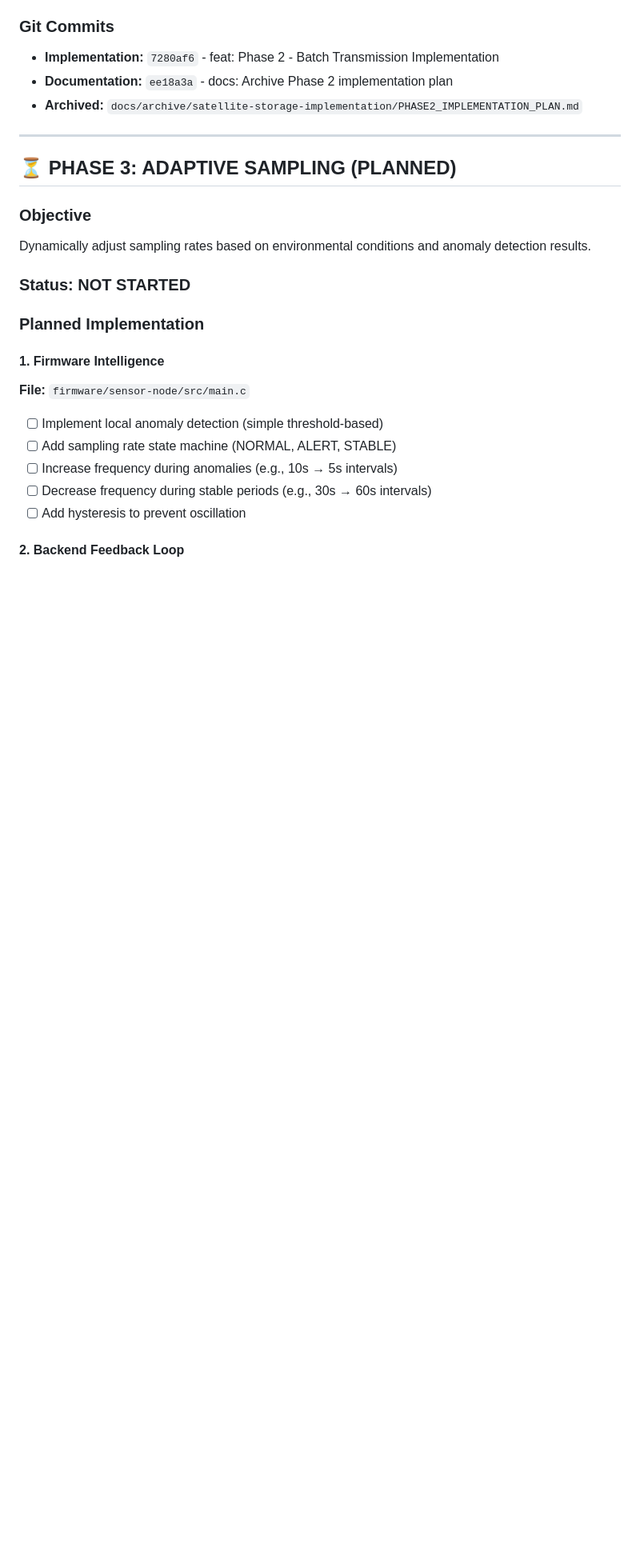
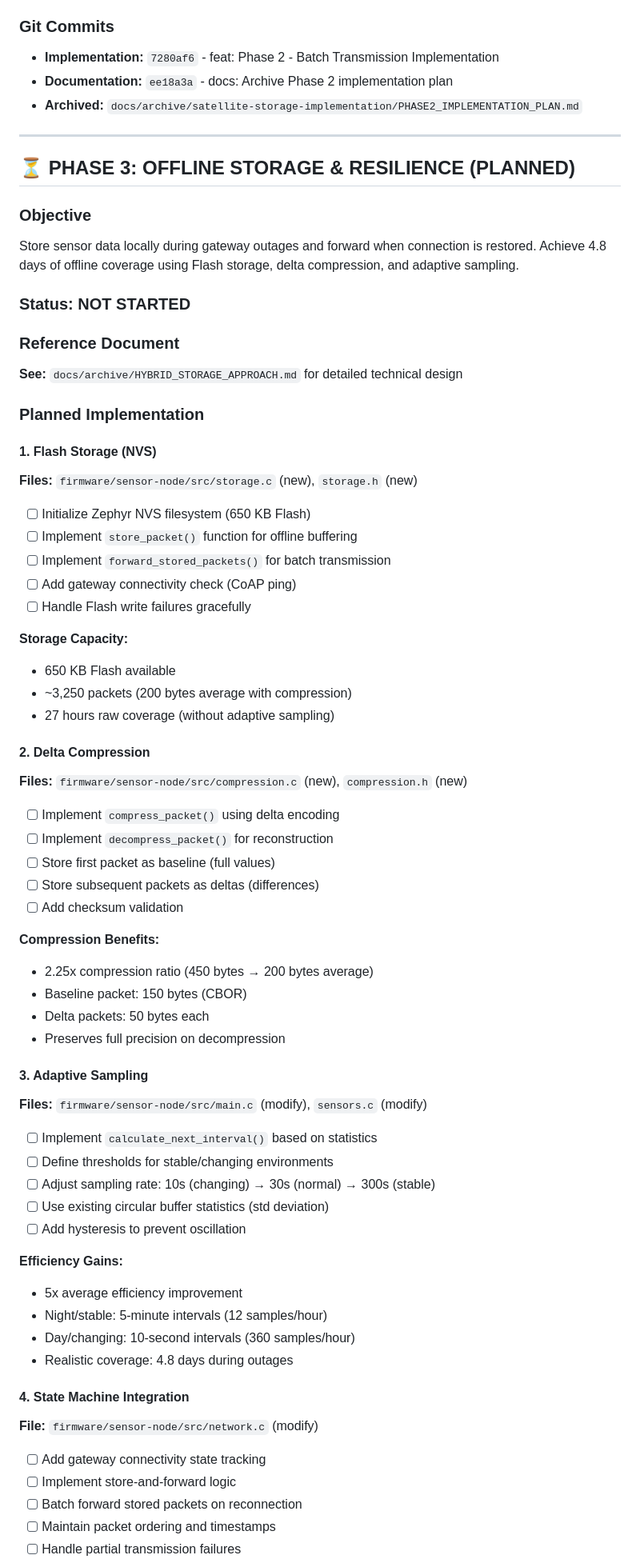
Before and after one commit to muhammadsaleem-dev/ssns-openthread-iot, a Markdown page: SATELLITE_STORAGE_ROADMAP.md, the part around one of its changes. Shown at 80% size. Rendered like a GitHub page; blank space fills up the shorter version.

```diff
--- a/SATELLITE_STORAGE_ROADMAP.md
+++ b/SATELLITE_STORAGE_ROADMAP.md
@@ -153,21 +153,64 @@ Sample sensors frequently (6s) but transmit in batches (30s) to maintain data gr
 
 ---
 
-## ⏳ PHASE 3: ADAPTIVE SAMPLING (PLANNED)
+## ⏳ PHASE 3: OFFLINE STORAGE & RESILIENCE (PLANNED)
 
 ### Objective
-Dynamically adjust sampling rates based on environmental conditions and anomaly detection results.
+Store sensor data locally during gateway outages and forward when connection is restored. Achieve 4.8 days of offline coverage using Flash storage, delta compression, and adaptive sampling.
 
 ### Status: **NOT STARTED**
 
+### Reference Document
+**See:** `docs/archive/HYBRID_STORAGE_APPROACH.md` for detailed technical design
+
 ### Planned Implementation
 
-#### 1. Firmware Intelligence
-**File:** `firmware/sensor-node/src/main.c`
-- [ ] Implement local anomaly detection (simple threshold-based)
-- [ ] Add sampling rate state machine (NORMAL, ALERT, STABLE)
-- [ ] Increase frequency during anomalies (e.g., 10s → 5s intervals)
-- [ ] Decrease frequency during stable periods (e.g., 30s → 60s intervals)
+#### 1. Flash Storage (NVS)
+**Files:** `firmware/sensor-node/src/storage.c` (new), `storage.h` (new)
+- [ ] Initialize Zephyr NVS filesystem (650 KB Flash)
+- [ ] Implement `store_packet()` function for offline buffering
+- [ ] Implement `forward_stored_packets()` for batch transmission
+- [ ] Add gateway connectivity check (CoAP ping)
+- [ ] Handle Flash write failures gracefully
+
+**Storage Capacity:**
+- 650 KB Flash available
+- ~3,250 packets (200 bytes average with compression)
+- 27 hours raw coverage (without adaptive sampling)
+
+#### 2. Delta Compression
+**Files:** `firmware/sensor-node/src/compression.c` (new), `compression.h` (new)
+- [ ] Implement `compress_packet()` using delta encoding
+- [ ] Implement `decompress_packet()` for reconstruction
+- [ ] Store first packet as baseline (full values)
+- [ ] Store subsequent packets as deltas (differences)
+- [ ] Add checksum validation
+
+**Compression Benefits:**
+- 2.25x compression ratio (450 bytes → 200 bytes average)
+- Baseline packet: 150 bytes (CBOR)
+- Delta packets: 50 bytes each
+- Preserves full precision on decompression
+
+#### 3. Adaptive Sampling
+**Files:** `firmware/sensor-node/src/main.c` (modify), `sensors.c` (modify)
+- [ ] Implement `calculate_next_interval()` based on statistics
+- [ ] Define thresholds for stable/changing environments
+- [ ] Adjust sampling rate: 10s (changing) → 30s (normal) → 300s (stable)
+- [ ] Use existing circular buffer statistics (std deviation)
 - [ ] Add hysteresis to prevent oscillation
 
-#### 2. Backend Feedback Loop
+**Efficiency Gains:**
+- 5x average efficiency improvement
+- Night/stable: 5-minute intervals (12 samples/hour)
+- Day/changing: 10-second intervals (360 samples/hour)
+- Realistic coverage: 4.8 days during outages
+
+#### 4. State Machine Integration
+**File:** `firmware/sensor-node/src/network.c` (modify)
+- [ ] Add gateway connectivity state tracking
+- [ ] Implement store-and-forward logic
+- [ ] Batch forward stored packets on reconnection
+- [ ] Maintain packet ordering and timestamps
+- [ ] Handle partial transmission failures
+
```
Also changed, not shown: other parts of SATELLITE_STORAGE_ROADMAP.md (+78 -18 lines).
